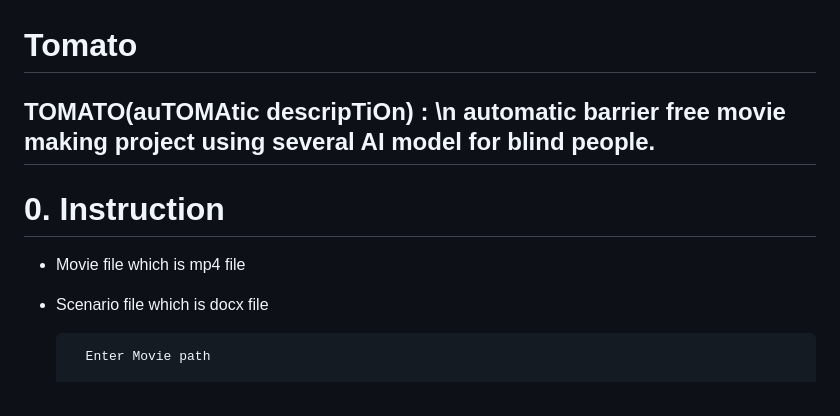
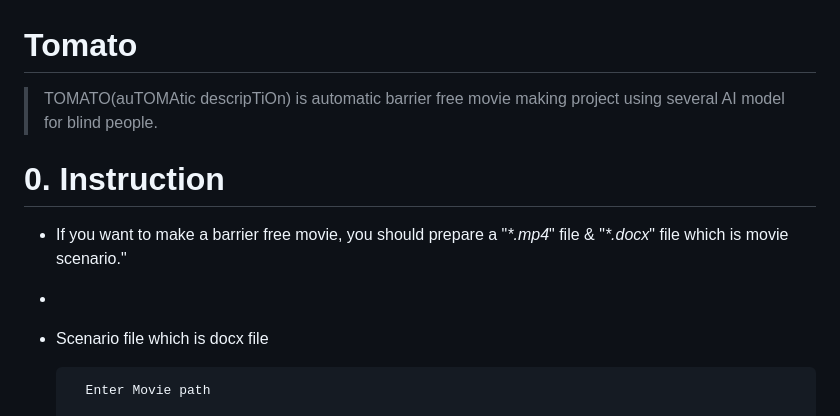
Before and after one commit to junhypark/Tomato, a Markdown page: README.md, the part around the change. Drawn GitHub-style.

```diff
--- a/README.md
+++ b/README.md
@@ -1,10 +1,10 @@
 # Tomato
-## TOMATO(auTOMAtic descripTiOn) : \n automatic barrier free movie making project using several AI model for blind people.
+> TOMATO(auTOMAtic descripTiOn) is automatic barrier free movie making project using several AI model for blind people.
 
 # 0. Instruction
 
-
-* Movie file which is mp4 file
+* If you want to make a barrier free movie, you should prepare a "_*.mp4_" file & "_*.docx_" file which is movie scenario."
+*
 
 * Scenario file which is docx file
 
```
